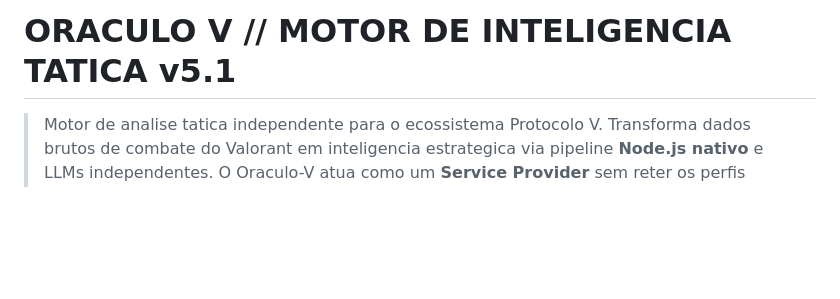
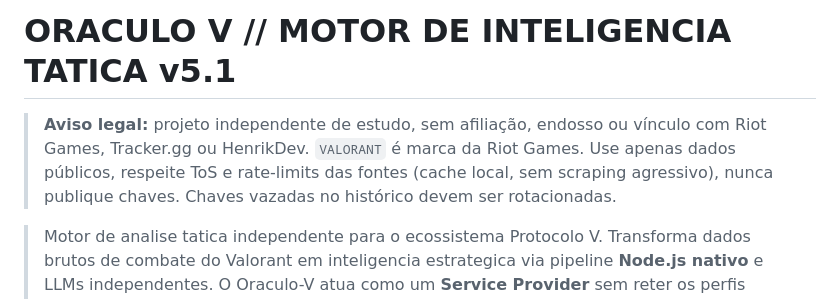
Before and after one commit to rodolphoborges/oraculo-v, a Markdown page: README.md, the part around the change. GitHub-like rendering; blank space fills up the shorter version.

Commit message:
docs(legal): add disclaimer Riot/HenrikDev + rotacao de chaves e LGPD

```diff
--- a/README.md
+++ b/README.md
@@ -1,4 +1,6 @@
 # ORACULO V // MOTOR DE INTELIGENCIA TATICA v5.1
+
+> **Aviso legal:** projeto independente de estudo, sem afiliação, endosso ou vínculo com Riot Games, Tracker.gg ou HenrikDev. `VALORANT` é marca da Riot Games. Use apenas dados públicos, respeite ToS e rate-limits das fontes (cache local, sem scraping agressivo), nunca publique chaves. Chaves vazadas no histórico devem ser rotacionadas.
 
 > Motor de analise tatica independente para o ecossistema Protocolo V.
 > Transforma dados brutos de combate do Valorant em inteligencia estrategica via pipeline **Node.js nativo** e LLMs independentes.
```
